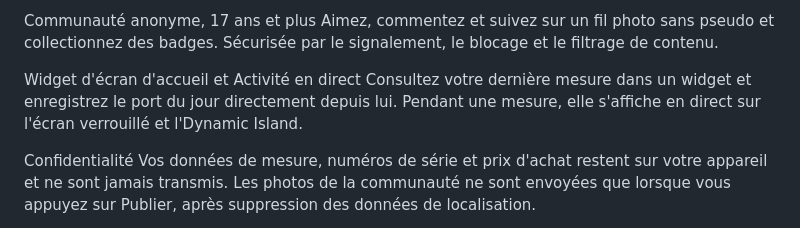
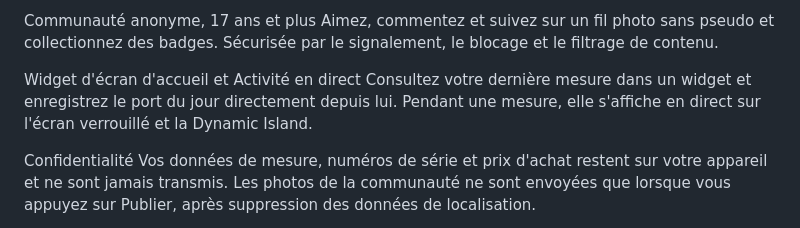
Before and after one commit to moonkj/ticklab, a Markdown page: docs/appstore_listing.md, the part around the change. GitHub-like rendering.

Commit message:
docs(appstore): fr 표기 수정 l'Dynamic Island → la Dynamic Island
Co-Authored-By: Claude Opus 4.8 <noreply@anthropic.com>

```diff
--- a/docs/appstore_listing.md
+++ b/docs/appstore_listing.md
@@ -341,7 +341,7 @@ Communauté anonyme, 17 ans et plus
 Aimez, commentez et suivez sur un fil photo sans pseudo et collectionnez des badges. Sécurisée par le signalement, le blocage et le filtrage de contenu.
 
 Widget d'écran d'accueil et Activité en direct
-Consultez votre dernière mesure dans un widget et enregistrez le port du jour directement depuis lui. Pendant une mesure, elle s'affiche en direct sur l'écran verrouillé et l'Dynamic Island.
+Consultez votre dernière mesure dans un widget et enregistrez le port du jour directement depuis lui. Pendant une mesure, elle s'affiche en direct sur l'écran verrouillé et la Dynamic Island.
 
 Confidentialité
 Vos données de mesure, numéros de série et prix d'achat restent sur votre appareil et ne sont jamais transmis. Les photos de la communauté ne sont envoyées que lorsque vous appuyez sur Publier, après suppression des données de localisation.
```
